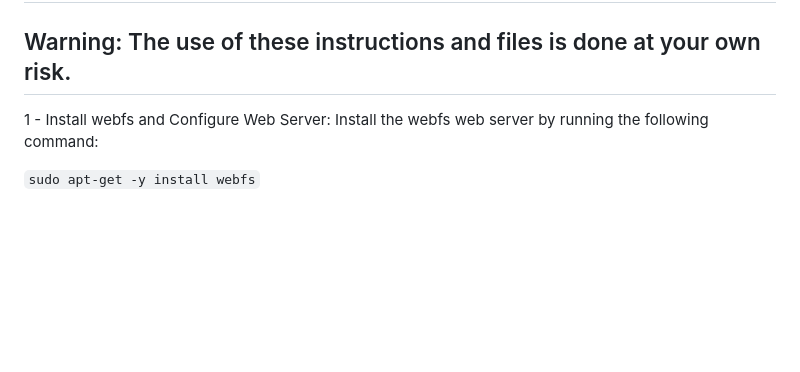
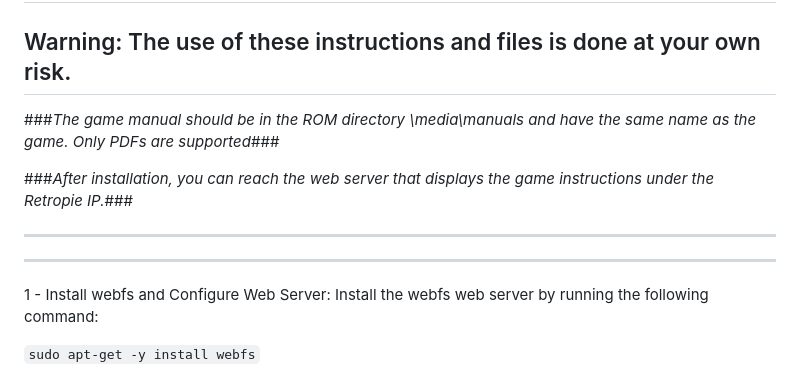
Before and after one commit to 3Draco/retropieshowmanual, a Markdown page: README.md, the part around the change. Drawn GitHub-style; blank space fills up the shorter version.

```diff
--- a/README.md
+++ b/README.md
@@ -2,7 +2,13 @@
 
 ## Warning: The use of these instructions and files is done at your own risk.
 
+###*The game manual should be in the ROM directory \media\manuals and have the same name as the game. Only PDFs are supported*###
 
+###*After installation, you can reach the web server that displays the game instructions under the Retropie IP.*###
+
+--------------------------------------------------------
+
+--------------------------------------------------------
 
 1 - Install webfs and Configure Web Server:
 Install the webfs web server by running the following command:
```
